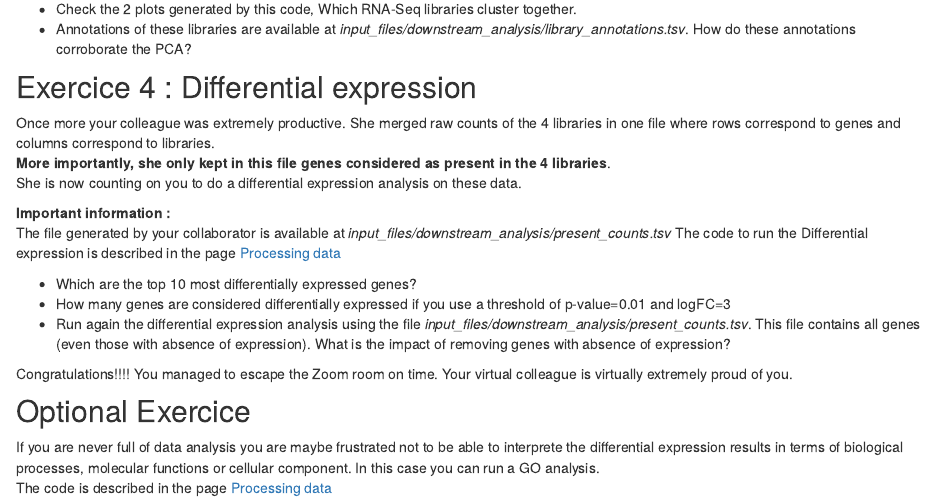
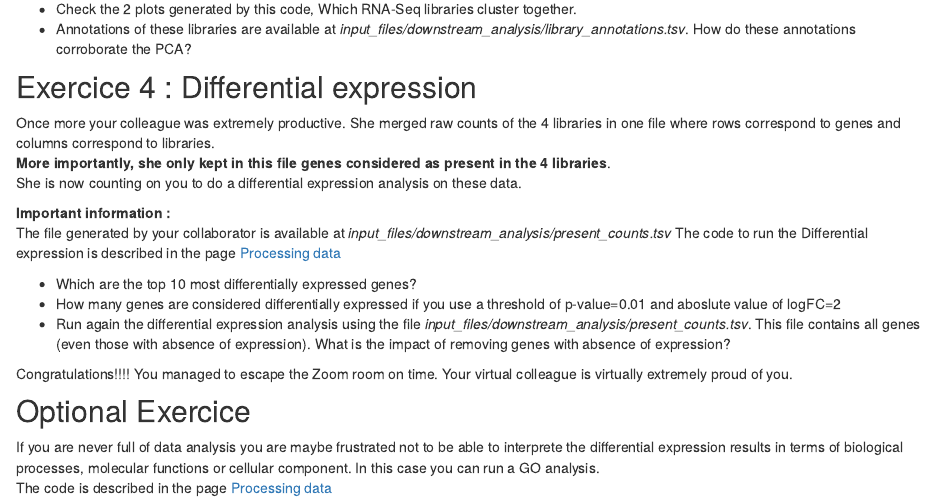
Before and after one commit to jwollbrett/BgeeCall_practical, an R Markdown document (analysis/exercices.Rmd): the page in a window 1100 px wide, from 1340 px down. Rendered offline with R 4.5, knitr and Pandoc, with nearby package versions; drawn as R Markdown's standard HTML page in place of the format the file asks for.

Commit message:
wflow_publish("analysis/exercices.Rmd")

```diff
--- a/analysis/exercices.Rmd
+++ b/analysis/exercices.Rmd
@@ -80,7 +80,7 @@ The file generated by your collaborator is available at _input_files/downstream_
 The code to run the Differential expression is described in the page [Processing data](https://jwollbrett.github.io/BgeeCall_practical/analysis.html)
 
 * Which are the top 10 most differentially expressed genes?
-* How many genes are considered differentially expressed if you use a threshold of p-value=0.01 and logFC=3
+* How many genes are considered differentially expressed if you use a threshold of p-value=0.01 and aboslute value of logFC=2
 * Run again the differential expression analysis using the file _input_files/downstream_analysis/present_counts.tsv_. This file contains all genes (even those with absence of expression). What is the impact of removing genes with absence of expression?
 
 
```
